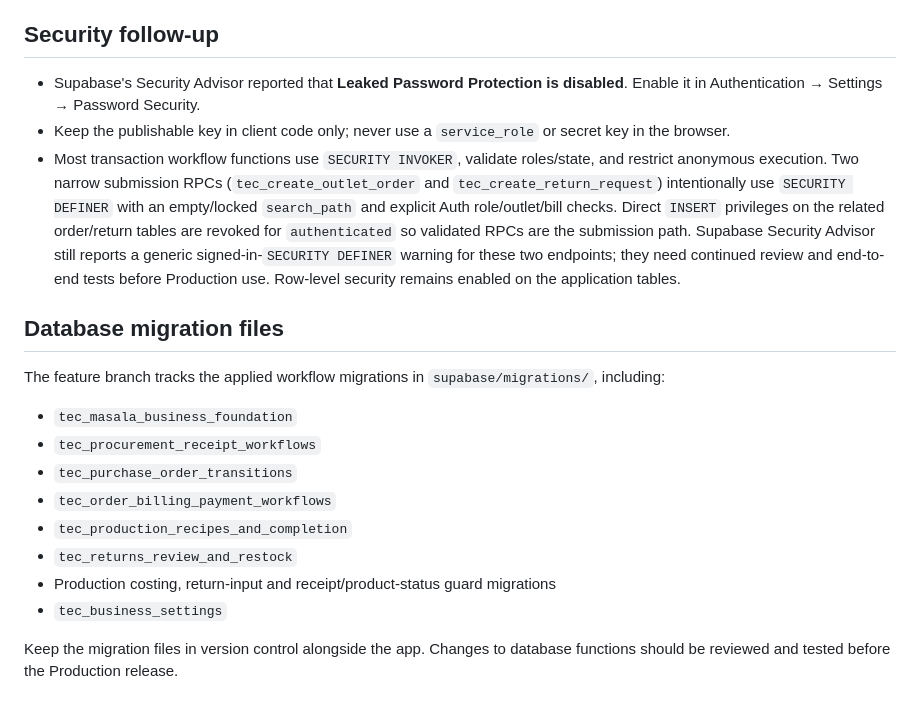
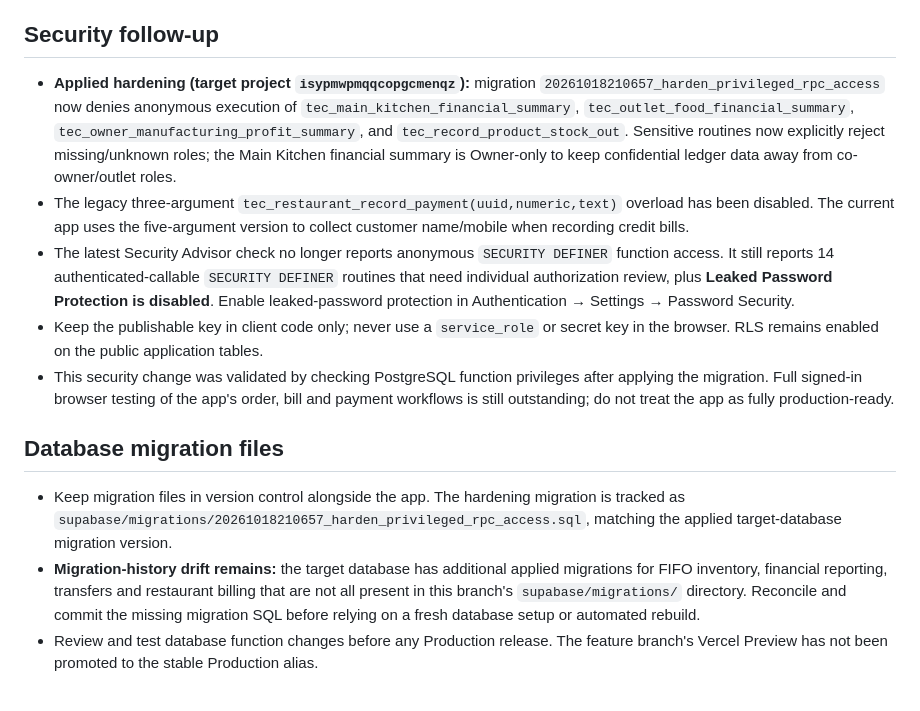
Before and after one commit to Amol9219/THE-EGG-CORNER-POS, a Markdown page: OWNER-SETUP.md, the part around the change. GitHub-like rendering.

Commit message:
Document RPC hardening and remaining release risks

```diff
--- a/OWNER-SETUP.md
+++ b/OWNER-SETUP.md
@@ -85,21 +85,14 @@ Outlet accounts can submit orders only for their assigned outlet and create retu
 
 ## Security follow-up
 
-- Supabase's Security Advisor reported that **Leaked Password Protection is disabled**. Enable it in Authentication → Settings → Password Security.
-- Keep the publishable key in client code only; never use a `service_role` or secret key in the browser.
-- Most transaction workflow functions use `SECURITY INVOKER`, validate roles/state, and restrict anonymous execution. Two narrow submission RPCs (`tec_create_outlet_order` and `tec_create_return_request`) intentionally use `SECURITY DEFINER` with an empty/locked `search_path` and explicit Auth role/outlet/bill checks. Direct `INSERT` privileges on the related order/return tables are revoked for `authenticated` so validated RPCs are the submission path. Supabase Security Advisor still reports a generic signed-in-`SECURITY DEFINER` warning for these two endpoints; they need continued review and end-to-end tests before Production use. Row-level security remains enabled on the application tables.
+- **Applied hardening (target project `isypmwpmqqcopgcmenqz`):** migration `20261018210657_harden_privileged_rpc_access` now denies anonymous execution of `tec_main_kitchen_financial_summary`, `tec_outlet_food_financial_summary`, `tec_owner_manufacturing_profit_summary`, and `tec_record_product_stock_out`. Sensitive routines now explicitly reject missing/unknown roles; the Main Kitchen financial summary is Owner-only to keep confidential ledger data away from co-owner/outlet roles.
+- The legacy three-argument `tec_restaurant_record_payment(uuid,numeric,text)` overload has been disabled. The current app uses the five-argument version to collect customer name/mobile when recording credit bills.
+- The latest Security Advisor check no longer reports anonymous `SECURITY DEFINER` function access. It still reports 14 authenticated-callable `SECURITY DEFINER` routines that need individual authorization review, plus **Leaked Password Protection is disabled**. Enable leaked-password protection in Authentication → Settings → Password Security.
+- Keep the publishable key in client code only; never use a `service_role` or secret key in the browser. RLS remains enabled on the public application tables.
+- This security change was validated by checking PostgreSQL function privileges after applying the migration. Full signed-in browser testing of the app's order, bill and payment workflows is still outstanding; do not treat the app as fully production-ready.
 
 ## Database migration files
 
-The feature branch tracks the applied workflow migrations in `supabase/migrations/`, including:
-
-- `tec_masala_business_foundation`
-- `tec_procurement_receipt_workflows`
-- `tec_purchase_order_transitions`
-- `tec_order_billing_payment_workflows`
-- `tec_production_recipes_and_completion`
-- `tec_returns_review_and_restock`
-- Production costing, return-input and receipt/product-status guard migrations
-- `tec_business_settings`
-
-Keep the migration files in version control alongside the app. Changes to database functions should be reviewed and tested before the Production release.
+- Keep migration files in version control alongside the app. The hardening migration is tracked as `supabase/migrations/20261018210657_harden_privileged_rpc_access.sql`, matching the applied target-database migration version.
+- **Migration-history drift remains:** the target database has additional applied migrations for FIFO inventory, financial reporting, transfers and restaurant billing that are not all present in this branch's `supabase/migrations/` directory. Reconcile and commit the missing migration SQL before relying on a fresh database setup or automated rebuild.
+- Review and test database function changes before any Production release. The feature branch's Vercel Preview has not been promoted to the stable Production alias.
```
